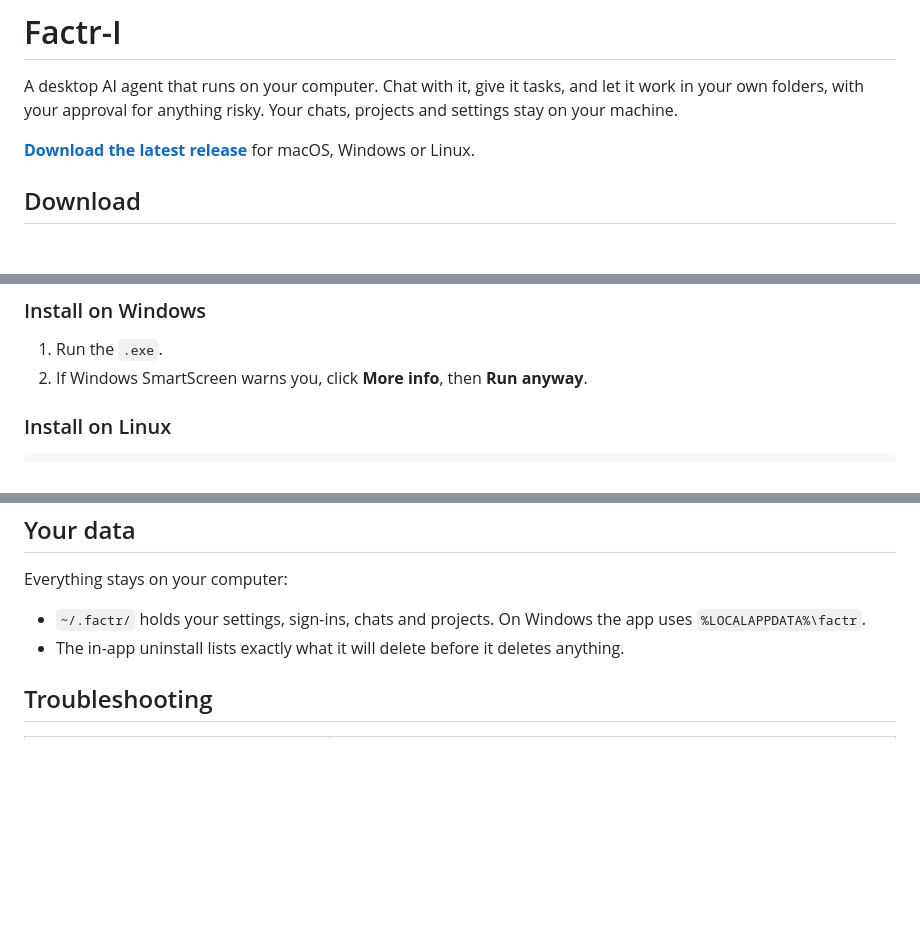
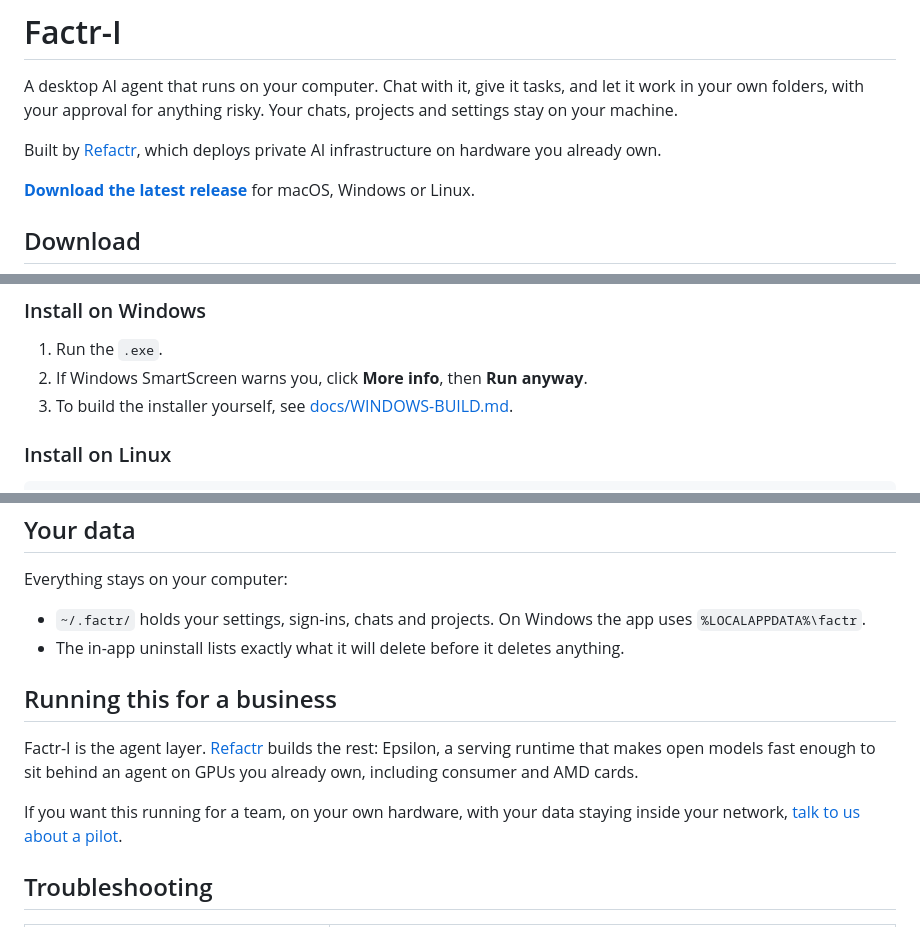
Before and after one commit to Refactr-io/Factr-I, a Markdown page: README.md, 3 parts joined by grey strips. Drawn GitHub-style; blank space fills up the shorter version.

```diff
--- a/README.md
+++ b/README.md
@@ -4,6 +4,9 @@
 
 A desktop AI agent that runs on your computer. Chat with it, give it tasks, and let it work in your own folders, with
 your approval for anything risky. Your chats, projects and settings stay on your machine.
+
+Built by [Refactr](https://www.refactr.net), which deploys private AI infrastructure on hardware you
+already own.
 
 **[Download the latest release](https://github.com/Refactr-io/Factr-I/releases/latest)** for macOS, Windows or Linux.
 
@@ -32,6 +35,7 @@ You only do this once.
 
 1. Run the `.exe`.
 2. If Windows SmartScreen warns you, click **More info**, then **Run anyway**.
+3. To build the installer yourself, see [docs/WINDOWS-BUILD.md](docs/WINDOWS-BUILD.md).
 
 ### Install on Linux
 
@@ -74,6 +78,15 @@ Everything stays on your computer:
 - `~/.factr/` holds your settings, sign-ins, chats and projects. On Windows the app uses `%LOCALAPPDATA%\factr`.
 - The in-app uninstall lists exactly what it will delete before it deletes anything.
 
+## Running this for a business
+
+Factr-I is the agent layer. [Refactr](https://www.refactr.net) builds the rest: Epsilon, a serving runtime
+that makes open models fast enough to sit behind an agent on GPUs you already own, including consumer and
+AMD cards.
+
+If you want this running for a team, on your own hardware, with your data staying inside your network,
+[talk to us about a pilot](https://www.refactr.net/request-demo).
+
 ## Troubleshooting
 
 | Problem | What to do |
```
